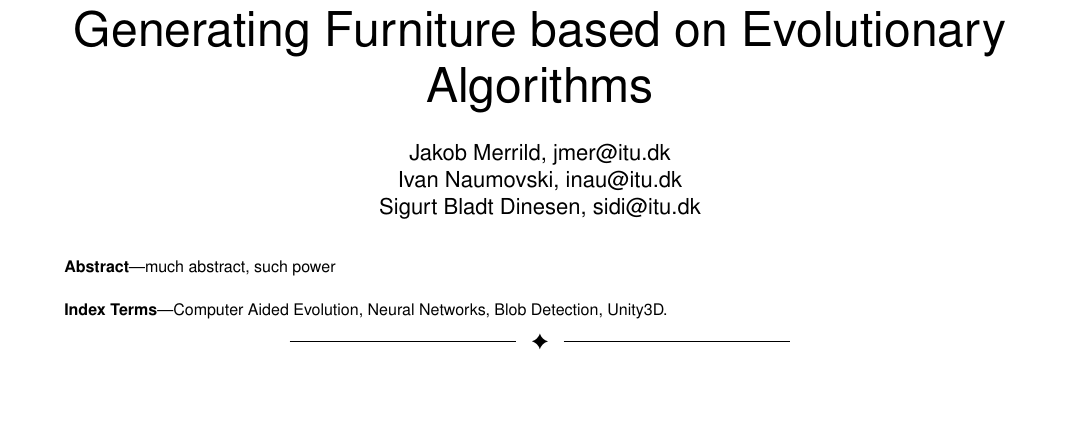
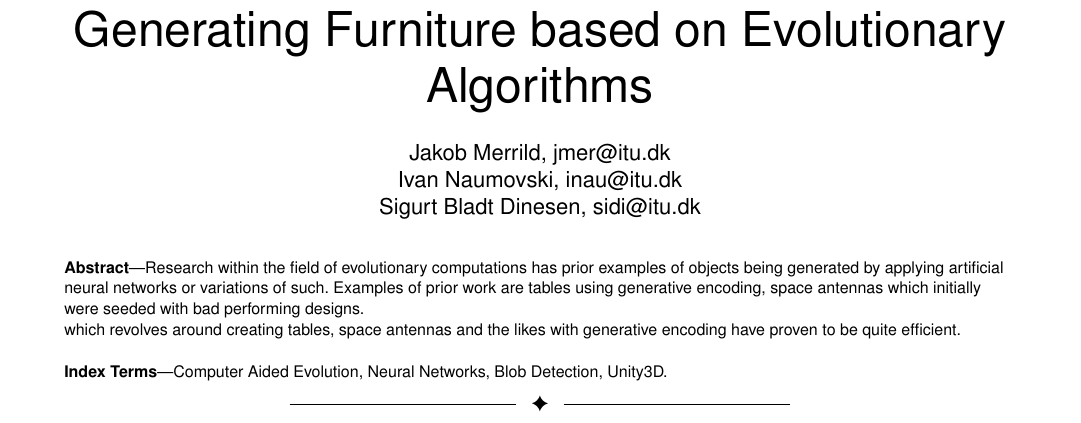
Before and after one commit to inau/gaer-report, a LaTeX paper (main.tex, which reads content/0abstract.tex): part of page 1 of 7, cut so that both start at the same text, the shorter picture padded with empty space. Compiled offline with pdfLaTeX.

Commit message:
not finished abstract

```diff
--- a/content/0abstract.tex
+++ b/content/0abstract.tex
@@ -1 +1,6 @@
-much abstract, such power
+Research within the field of evolutionary computations has prior examples of objects being generated
+by applying artificial neural networks or variations of such.
+Examples of prior work are tables using generative encoding, space antennas which initially were seeded with bad performing designs.
+
+which revolves around creating tables, space antennas and the likes with generative encoding
+have proven to be quite efficient.
```
Also changed, not shown: content/5disc.tex (line endings or trailing spaces).
